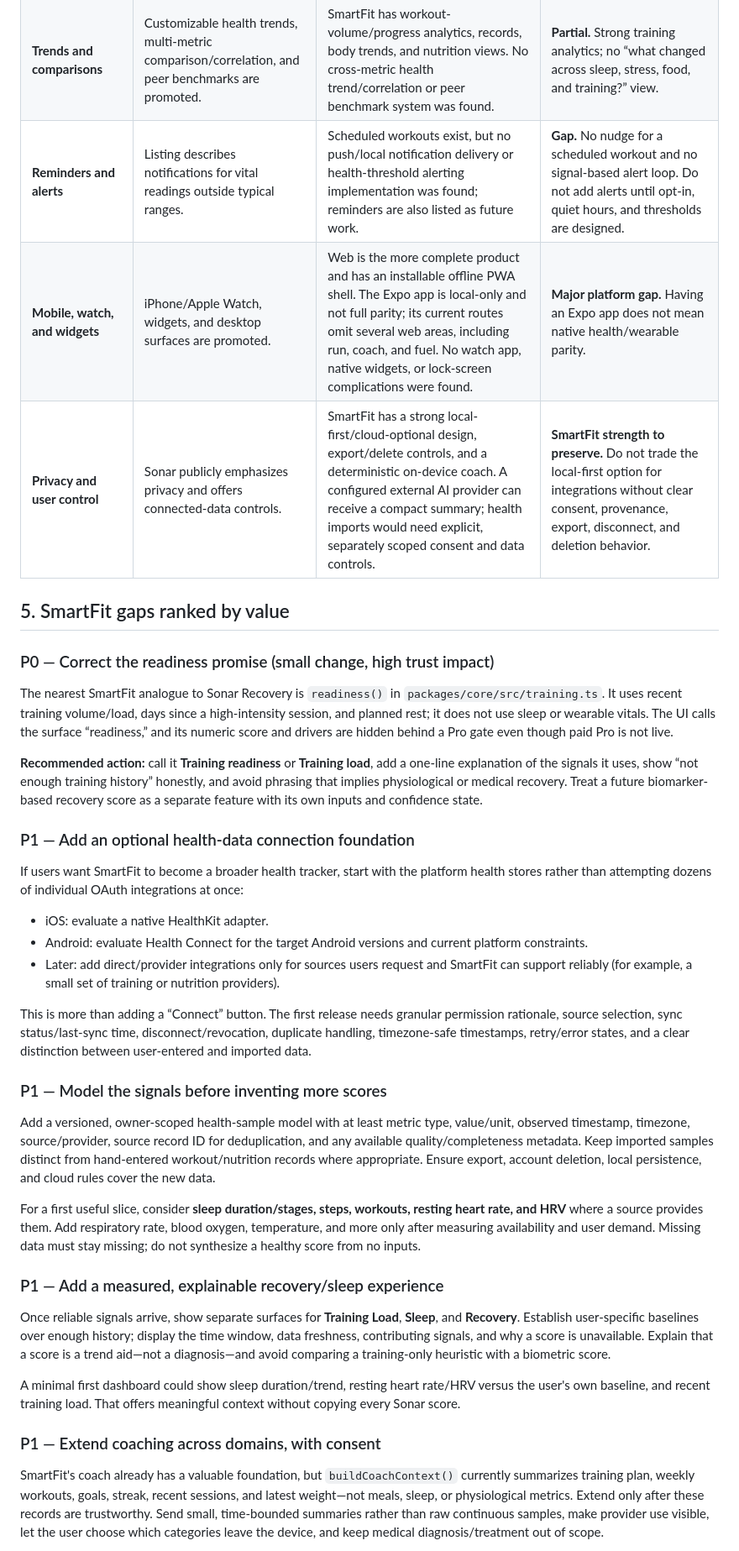
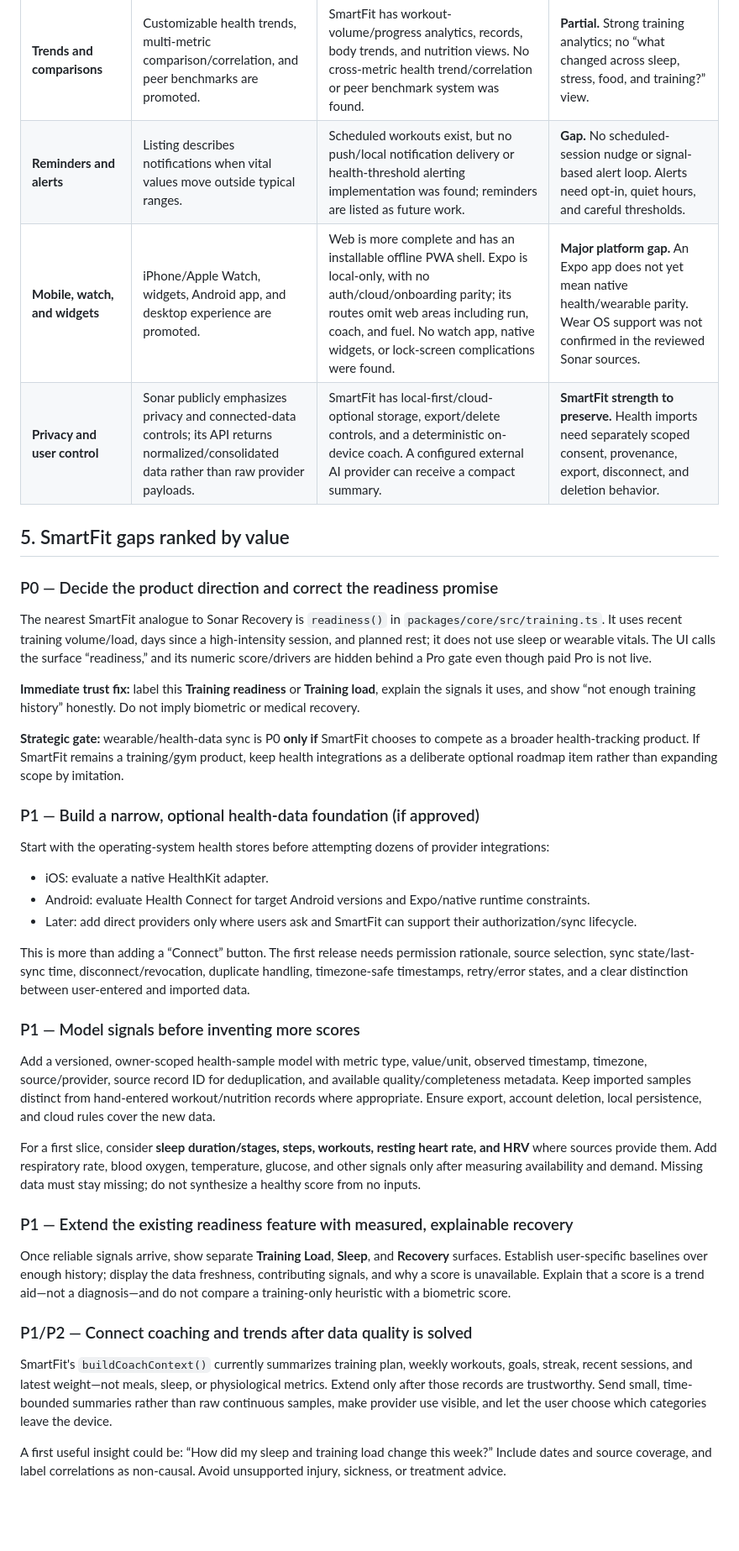
Before and after one commit to mouadlouhichi/smartfit, a Markdown page: docs/sonar-functional-gap-audit-2026-09-27.md, the part around one of its changes. Shown at 84% size. Drawn GitHub-style; blank space fills up the shorter version.

Commit message:
docs: refine Sonar audit evidence and gaps
Co-authored-by: arena-agent <297053741+arena-agent@users.noreply.github.com>

```diff
--- a/docs/sonar-functional-gap-audit-2026-09-27.md
+++ b/docs/sonar-functional-gap-audit-2026-09-27.md
@@ -51,39 +65,41 @@ These are product-listing claims. They have not been independently tested in a s
 | **Trends and comparisons** | Customizable health trends, multi-metric comparison/correlation, and peer benchmarks are promoted. | SmartFit has workout-volume/progress analytics, records, body trends, and nutrition views. No cross-metric health trend/correlation or peer benchmark system was found. | **Partial.** Strong training analytics; no “what changed across sleep, stress, food, and training?” view. |
-| **Reminders and alerts** | Listing describes notifications for vital readings outside typical ranges. | Scheduled workouts exist, but no push/local notification delivery or health-threshold alerting implementation was found; reminders are also listed as future work. | **Gap.** No nudge for a scheduled workout and no signal-based alert loop. Do not add alerts until opt-in, quiet hours, and thresholds are designed. |
-| **Mobile, watch, and widgets** | iPhone/Apple Watch, widgets, and desktop surfaces are promoted. | Web is the more complete product and has an installable offline PWA shell. The Expo app is local-only and not full parity; its current routes omit several web areas, including run, coach, and fuel. No watch app, native widgets, or lock-screen complications were found. | **Major platform gap.** Having an Expo app does not mean native health/wearable parity. |
-| **Privacy and user control** | Sonar publicly emphasizes privacy and offers connected-data controls. | SmartFit has a strong local-first/cloud-optional design, export/delete controls, and a deterministic on-device coach. A configured external AI provider can receive a compact summary; health imports would need explicit, separately scoped consent and data controls. | **SmartFit strength to preserve.** Do not trade the local-first option for integrations without clear consent, provenance, export, disconnect, and deletion behavior. |
+| **Reminders and alerts** | Listing describes notifications when vital values move outside typical ranges. | Scheduled workouts exist, but no push/local notification delivery or health-threshold alerting implementation was found; reminders are listed as future work. | **Gap.** No scheduled-session nudge or signal-based alert loop. Alerts need opt-in, quiet hours, and careful thresholds. |
+| **Mobile, watch, and widgets** | iPhone/Apple Watch, widgets, Android app, and desktop experience are promoted. | Web is more complete and has an installable offline PWA shell. Expo is local-only, with no auth/cloud/onboarding parity; its routes omit web areas including run, coach, and fuel. No watch app, native widgets, or lock-screen complications were found. | **Major platform gap.** An Expo app does not yet mean native health/wearable parity. Wear OS support was not confirmed in the reviewed Sonar sources. |
+| **Privacy and user control** | Sonar publicly emphasizes privacy and connected-data controls; its API returns normalized/consolidated data rather than raw provider payloads. | SmartFit has local-first/cloud-optional storage, export/delete controls, and a deterministic on-device coach. A configured external AI provider can receive a compact summary. | **SmartFit strength to preserve.** Health imports need separately scoped consent, provenance, export, disconnect, and deletion behavior. |
 
 ## 5. SmartFit gaps ranked by value
 
-### P0 — Correct the readiness promise (small change, high trust impact)
+### P0 — Decide the product direction and correct the readiness promise
 
-The nearest SmartFit analogue to Sonar Recovery is `readiness()` in `packages/core/src/training.ts`. It uses recent training volume/load, days since a high-intensity session, and planned rest; it does not use sleep or wearable vitals. The UI calls the surface “readiness,” and its numeric score and drivers are hidden behind a Pro gate even though paid Pro is not live.
+The nearest SmartFit analogue to Sonar Recovery is `readiness()` in `packages/core/src/training.ts`. It uses recent training volume/load, days since a high-intensity session, and planned rest; it does not use sleep or wearable vitals. The UI calls the surface “readiness,” and its numeric score/drivers are hidden behind a Pro gate even though paid Pro is not live.
 
-**Recommended action:** call it **Training readiness** or **Training load**, add a one-line explanation of the signals it uses, show “not enough training history” honestly, and avoid phrasing that implies physiological or medical recovery. Treat a future biomarker-based recovery score as a separate feature with its own inputs and confidence state.
+**Immediate trust fix:** label this **Training readiness** or **Training load**, explain the signals it uses, and show “not enough training history” honestly. Do not imply biometric or medical recovery.
 
-### P1 — Add an optional health-data connection foundation
+**Strategic gate:** wearable/health-data sync is P0 **only if** SmartFit chooses to compete as a broader health-tracking product. If SmartFit remains a training/gym product, keep health integrations as a deliberate optional roadmap item rather than expanding scope by imitation.
 
-If users want SmartFit to become a broader health tracker, start with the platform health stores rather than attempting dozens of individual OAuth integrations at once:
+### P1 — Build a narrow, optional health-data foundation (if approved)
+
+Start with the operating-system health stores before attempting dozens of provider integrations:
 
 - iOS: evaluate a native HealthKit adapter.
-- Android: evaluate Health Connect for the target Android versions and current platform constraints.
-- Later: add direct/provider integrations only for sources users request and SmartFit can support reliably (for example, a small set of training or nutrition providers).
+- Android: evaluate Health Connect for target Android versions and Expo/native runtime constraints.
+- Later: add direct providers only where users ask and SmartFit can support their authorization/sync lifecycle.
 
-This is more than adding a “Connect” button. The first release needs granular permission rationale, source selection, sync status/last-sync time, disconnect/revocation, duplicate handling, timezone-safe timestamps, retry/error states, and a clear distinction between user-entered and imported data.
+This is more than adding a “Connect” button. The first release needs permission rationale, source selection, sync state/last-sync time, disconnect/revocation, duplicate handling, timezone-safe timestamps, retry/error states, and a clear distinction between user-entered and imported data.
 
-### P1 — Model the signals before inventing more scores
+### P1 — Model signals before inventing more scores
 
-Add a versioned, owner-scoped health-sample model with at least metric type, value/unit, observed timestamp, timezone, source/provider, source record ID for deduplication, and any available quality/completeness metadata. Keep imported samples distinct from hand-entered workout/nutrition records where appropriate. Ensure export, account deletion, local persistence, and cloud rules cover the new data.
+Add a versioned, owner-scoped health-sample model with metric type, value/unit, observed timestamp, timezone, source/provider, source record ID for deduplication, and available quality/completeness metadata. Keep imported samples distinct from hand-entered workout/nutrition records where appropriate. Ensure export, account deletion, local persistence, and cloud rules cover the new data.
 
-For a first useful slice, consider **sleep duration/stages, steps, workouts, resting heart rate, and HRV** where a source provides them. Add respiratory rate, blood oxygen, temperature, and more only after measuring availability and user demand. Missing data must stay missing; do not synthesize a healthy score from no inputs.
+For a first slice, consider **sleep duration/stages, steps, workouts, resting heart rate, and HRV** where sources provide them. Add respiratory rate, blood oxygen, temperature, glucose, and other signals only after measuring availability and demand. Missing data must stay missing; do not synthesize a healthy score from no inputs.
 
-### P1 — Add a measured, explainable recovery/sleep experience
+### P1 — Extend the existing readiness feature with measured, explainable recovery
 
-Once reliable signals arrive, show separate surfaces for **Training Load**, **Sleep**, and **Recovery**. Establish user-specific baselines over enough history; display the time window, data freshness, contributing signals, and why a score is unavailable. Explain that a score is a trend aid—not a diagnosis—and avoid comparing a training-only heuristic with a biometric score.
+Once reliable signals arrive, show separate **Training Load**, **Sleep**, and **Recovery** surfaces. Establish user-specific baselines over enough history; display the data freshness, contributing signals, and why a score is unavailable. Explain that a score is a trend aid—not a diagnosis—and do not compare a training-only heuristic with a biometric score.
 
-A minimal first dashboard could show sleep duration/trend, resting heart rate/HRV versus the user's own baseline, and recent training load. That offers meaningful context without copying every Sonar score.
+### P1/P2 — Connect coaching and trends after data quality is solved
 
-### P1 — Extend coaching across domains, with consent
+SmartFit's `buildCoachContext()` currently summarizes training plan, weekly workouts, goals, streak, recent sessions, and latest weight—not meals, sleep, or physiological metrics. Extend only after those records are trustworthy. Send small, time-bounded summaries rather than raw continuous samples, make provider use visible, and let the user choose which categories leave the device.
 
-SmartFit's coach already has a valuable foundation, but `buildCoachContext()` currently summarizes training plan, weekly workouts, goals, streak, recent sessions, and latest weight—not meals, sleep, or physiological metrics. Extend only after these records are trustworthy. Send small, time-bounded summaries rather than raw continuous samples, make provider use visible, let the user choose which categories leave the device, and keep medical diagnosis/treatment out of scope.
+A first useful insight could be: “How did my sleep and training load change this week?” Include dates and source coverage, and label correlations as non-causal. Avoid unsupported injury, sickness, or treatment advice.
 
```
Also changed, not shown: other parts of docs/sonar-functional-gap-audit-2026-09-27.md (+58 -42 lines).
